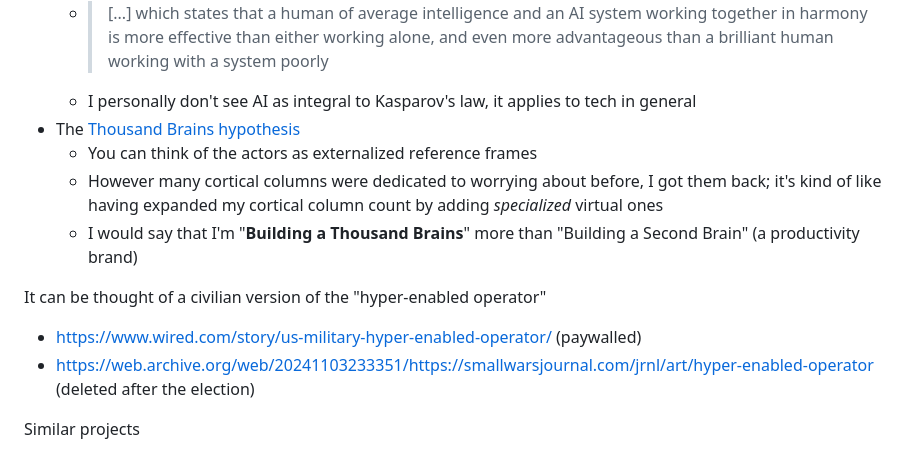
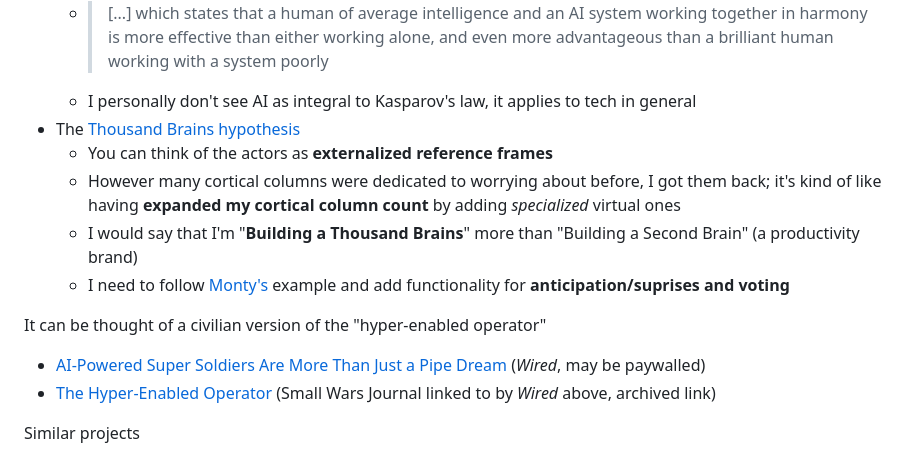
Before and after one commit to micseydel/tinker-casting, a Markdown page: README.md, the part around the change. Drawn GitHub-style.

```diff
--- a/README.md
+++ b/README.md
@@ -43,13 +43,14 @@ Inspiration includes
   - > \[...] which states that a human of average intelligence and an AI system working together in harmony is more effective than either working alone, and even more advantageous than a brilliant human working with a system poorly
   - I personally don't see AI as integral to Kasparov's law, it applies to tech in general
 - The [Thousand Brains hypothesis](https://www.numenta.com/resources/books/a-thousand-brains-by-jeff-hawkins/)
-  - You can think of the actors as externalized reference frames
-  - However many cortical columns were dedicated to worrying about before, I got them back; it's kind of like having expanded my cortical column count by adding _specialized_ virtual ones
+  - You can think of the actors as **externalized reference frames**
+  - However many cortical columns were dedicated to worrying about before, I got them back; it's kind of like having **expanded my cortical column count** by adding _specialized_ virtual ones
   - I would say that I'm "**Building a Thousand Brains**" more than "Building a Second Brain" (a productivity brand)
+  - I need to follow [Monty's](https://github.com/thousandbrainsproject/tbp.monty) example and add functionality for **anticipation/suprises and voting**
 
 It can be thought of a civilian version of the "hyper-enabled operator"
-- https://www.wired.com/story/us-military-hyper-enabled-operator/ (paywalled)
-- https://web.archive.org/web/20241103233351/https://smallwarsjournal.com/jrnl/art/hyper-enabled-operator (deleted after the election)
+- [AI-Powered Super Soldiers Are More Than Just a Pipe Dream](https://www.wired.com/story/us-military-hyper-enabled-operator/) (_Wired_, may be paywalled)
+- [The Hyper-Enabled Operator](https://web.archive.org/web/20241103233351/https://smallwarsjournal.com/jrnl/art/hyper-enabled-operator) (Small Wars Journal linked to by _Wired_ above, archived link)
 
 Similar projects
 - [Atomic Agents](https://github.com/BrainBlend-AI/atomic-agents) (Python, available on pypi)
```
